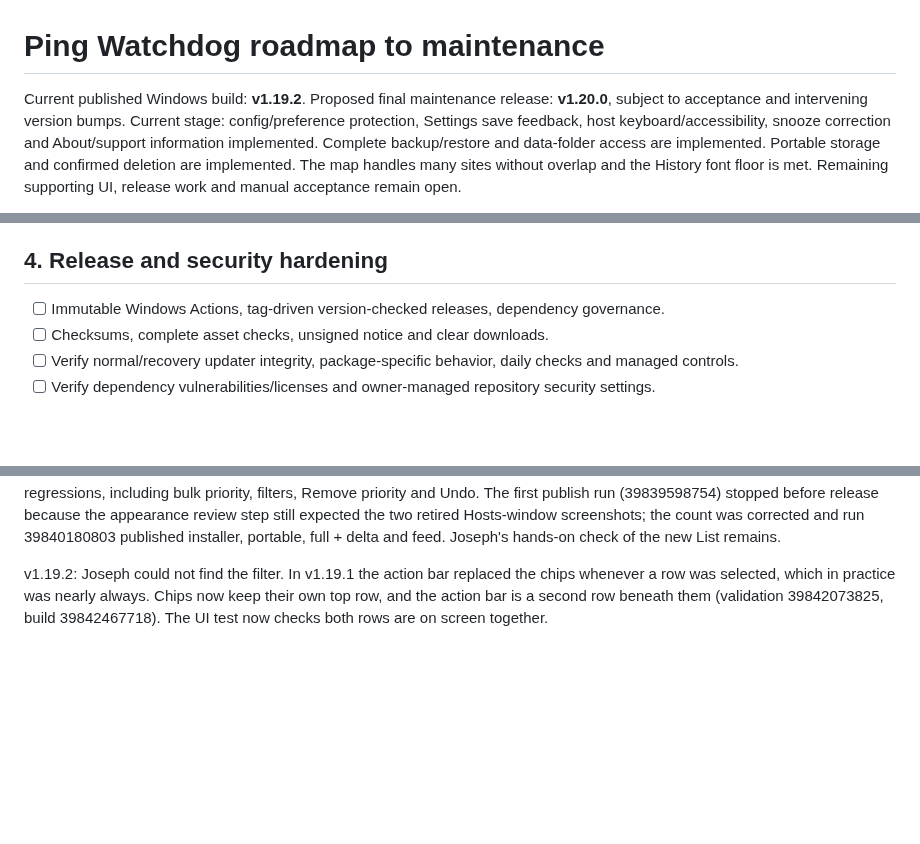
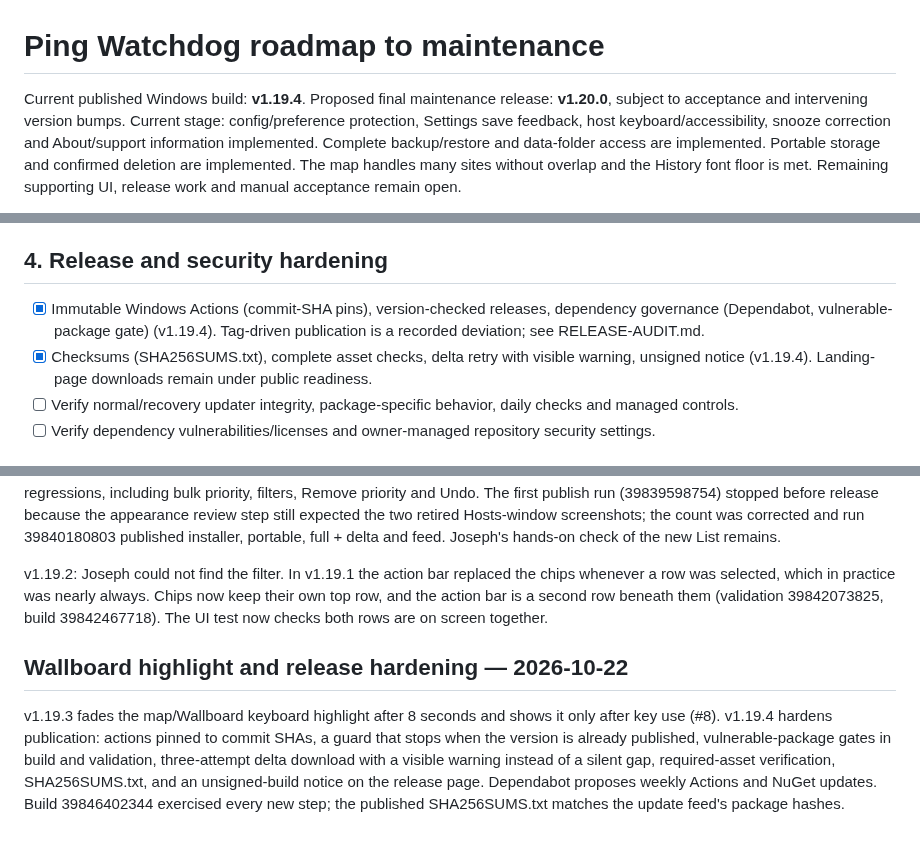
Before and after one commit to JPLuker/Ping-Watchdog, a Markdown page: ROADMAP.md, 3 parts joined by grey strips. Drawn GitHub-style; blank space fills up the shorter version.

```diff
--- a/ROADMAP.md
+++ b/ROADMAP.md
@@ -1,6 +1,6 @@
 # Ping Watchdog roadmap to maintenance
 
-Current published Windows build: **v1.19.2**.
+Current published Windows build: **v1.19.4**.
 Proposed final maintenance release: **v1.20.0**, subject to acceptance and intervening version bumps.
 Current stage: config/preference protection, Settings save feedback, host keyboard/accessibility, snooze correction and About/support information implemented. Complete backup/restore and data-folder access are implemented. Portable storage and confirmed deletion are implemented. The map handles many sites without overlap and the History font floor is met. Remaining supporting UI, release work and manual acceptance remain open.
 
@@ -40,8 +40,8 @@ The accepted dashboard and connected topology remain the visual baseline. Wallbo
 
 ## 4. Release and security hardening
 
-- [ ] Immutable Windows Actions, tag-driven version-checked releases, dependency governance.
-- [ ] Checksums, complete asset checks, unsigned notice and clear downloads.
+- [x] Immutable Windows Actions (commit-SHA pins), version-checked releases, dependency governance (Dependabot, vulnerable-package gate) (v1.19.4). Tag-driven publication is a recorded deviation; see RELEASE-AUDIT.md.
+- [x] Checksums (SHA256SUMS.txt), complete asset checks, delta retry with visible warning, unsigned notice (v1.19.4). Landing-page downloads remain under public readiness.
 - [ ] Verify normal/recovery updater integrity, package-specific behavior, daily checks and managed controls.
 - [ ] Verify dependency vulnerabilities/licenses and owner-managed repository security settings.
 
@@ -167,3 +167,7 @@ Next: List view becomes the place to edit hosts (multi-select actions, instant s
 v1.19.1 makes the List the place to edit hosts (#7). Filter chips (All, Priority, Offline, Disabled, Snoozed) show counts; selecting hosts swaps the chips for an action bar (Mark/Remove priority, Enable/Disable, Move to site, Set group, Monitoring, Keep in a site, Remove). Edits save immediately with an eight-second Undo (Ctrl+Z); double-click/F2 renames, Delete removes. The separate Hosts window is retired; More > Hosts and the Wallboard action open the List. Validation 39839194817 passed self-tests and UI regressions, including bulk priority, filters, Remove priority and Undo. The first publish run (39839598754) stopped before release because the appearance review step still expected the two retired Hosts-window screenshots; the count was corrected and run 39840180803 published installer, portable, full + delta and feed. Joseph's hands-on check of the new List remains.
 
 v1.19.2: Joseph could not find the filter. In v1.19.1 the action bar replaced the chips whenever a row was selected, which in practice was nearly always. Chips now keep their own top row, and the action bar is a second row beneath them (validation 39842073825, build 39842467718). The UI test now checks both rows are on screen together.
+
+## Wallboard highlight and release hardening — 2026-10-22
+
+v1.19.3 fades the map/Wallboard keyboard highlight after 8 seconds and shows it only after key use (#8). v1.19.4 hardens publication: actions pinned to commit SHAs, a guard that stops when the version is already published, vulnerable-package gates in build and validation, three-attempt delta download with a visible warning instead of a silent gap, required-asset verification, SHA256SUMS.txt, and an unsigned-build notice on the release page. Dependabot proposes weekly Actions and NuGet updates. Build 39846402344 exercised every new step; the published SHA256SUMS.txt matches the update feed's package hashes.
```
Also changed, not shown: RELEASE-AUDIT.md (+11 -0 lines).
